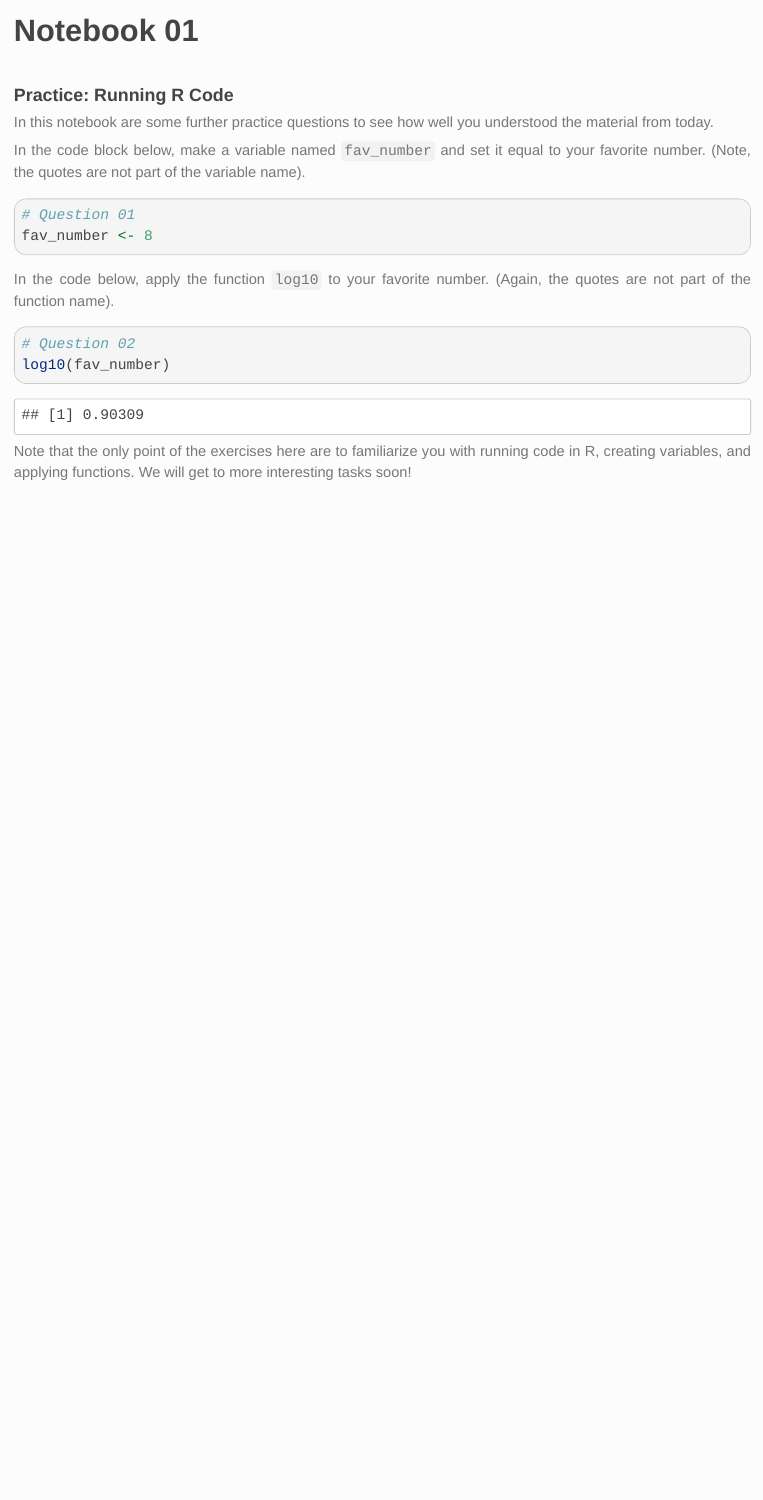
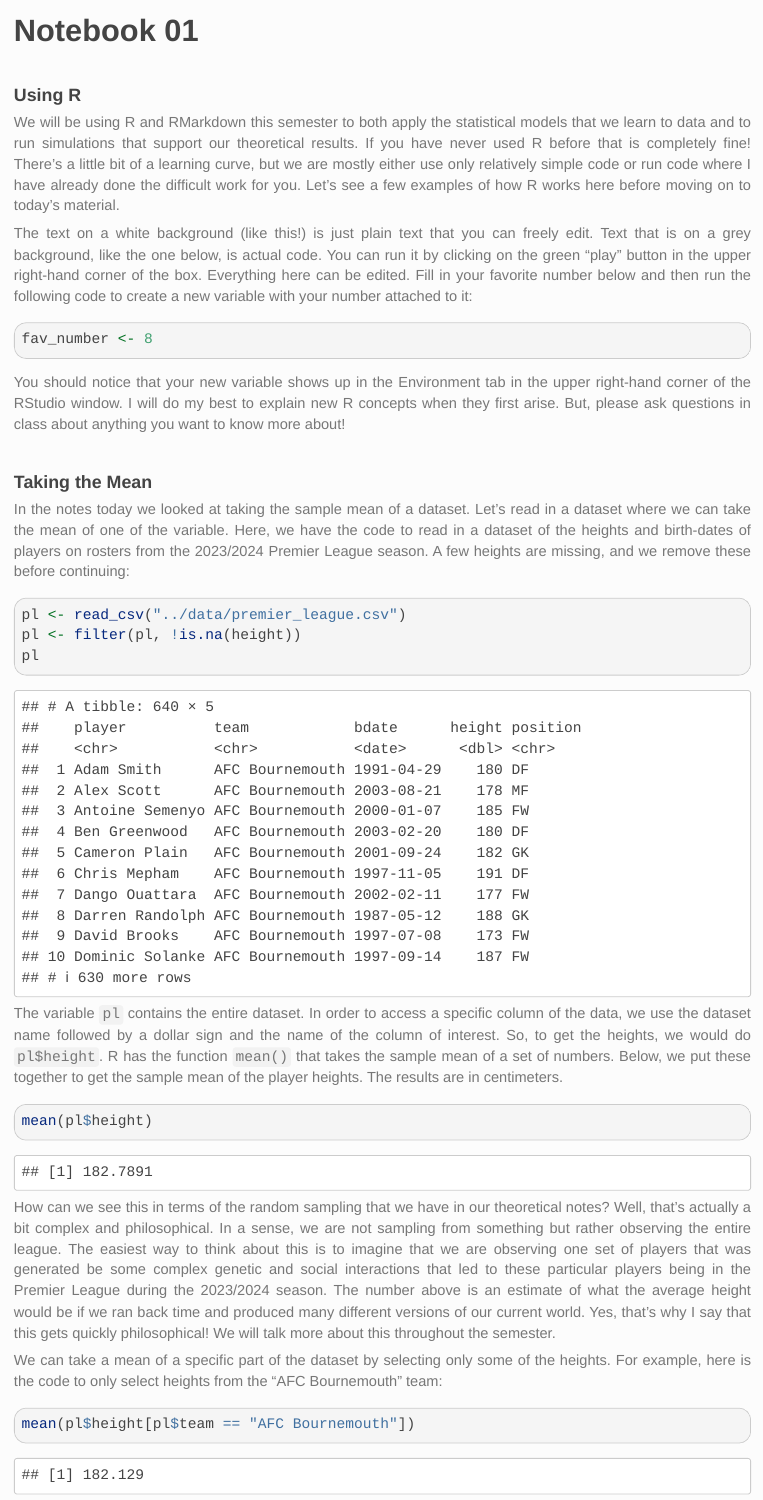
Before and after one commit to statsmaths/dsst330-s24, an R Markdown document (nb/nb-01.Rmd): the page in a window 1100 px wide, from its top. The pictures show the output file stage/pg-stage/nb-01.html that the author committed with the source, opened offline.

Commit message:
auto update

````diff
--- a/nb/nb-01.Rmd
+++ b/nb/nb-01.Rmd
@@ -11,11 +11,79 @@
 source("../funs/funs.R")
 ```
 
-## Practice: Running R Code
+## Using R
 
-In this notebook are some further practice questions to see how well you
-understood the material from today.
+We will be using R and RMarkdown this semester to both apply the
+statistical models that we learn to data and to run simulations
+that support our theoretical results. If you have never used R
+before that is completely fine! There's a little bit of a
+learning curve, but we are mostly either use only relatively
+simple code or run code where I have already done the difficult
+work for you. Let's see a few examples of how R works here before
+moving on to today's material.
 
-In the code block below, make a variable named `fav_number` and set it
-equal to your favorite number. (Note, the quotes are not part of the
-variable name).
+The text on a white background (like this!) is just plain text
+that you can freely edit. Text that is on a grey background,
+like the one below, is actual code. You can run it by clicking on
+the green "play" button in the upper right-hand corner of the
+box. Everything here can be edited. Fill in your favorite number
+below and then run the following code to create a new variable
+with your number attached to it:
+
+```{r}
+fav_number <- 8
+```
+
+You should notice that your new variable shows up in the
+Environment tab in the upper right-hand corner of the RStudio
+window. I will do my best to explain new R concepts when they
+first arise. But, please ask questions in class about anything
+you want to know more about!
+
+## Taking the Mean
+
+In the notes today we looked at taking the sample mean of a
+dataset. Let's read in a dataset where we can take the mean of
+one of the variable. Here, we have the code to read in a dataset
+of the heights and birth-dates of players on rosters from the
+2023/2024 Premier League season. A few heights are missing, and
+we remove these before continuing:
+
+```{r}
+pl <- read_csv("../data/premier_league.csv")
+pl <- filter(pl, !is.na(height))
+pl
+```
+
+The variable `pl` contains the entire dataset. In order to
+access a specific column of the data, we use the dataset name
+followed by a dollar sign and the name of the column of interest.
+So, to get the heights, we would do `pl$height`. R has the
+function `mean()` that takes the sample mean of a set of numbers.
+Below, we put these together to get the sample mean of the player
+heights. The results are in centimeters.
+
+```{r}
+mean(pl$height)
+```
+
+How can we see this in terms of the random sampling that we have
+in our theoretical notes? Well, that's actually a bit complex
+and philosophical. In a sense, we are not sampling from something
+but rather observing the entire league. The easiest way to think
+about this is to imagine that we are observing one set of players
+that was generated be some complex genetic and social
+interactions that led to these particular players being in the
+Premier League during the 2023/2024 season. The number above
+is an estimate of what the average height would be if we ran
+back time and produced many different versions of our current
+world. Yes, that's why I say that this gets quickly
+philosophical! We will talk more about this throughout the
+semester.
+
+We can take a mean of a specific part of the dataset by selecting
+only some of the heights. For example, here is the code to
+only select heights from the "AFC Bournemouth" team:
+
+```{r}
+mean(pl$height[pl$team == "AFC Bournemouth"])
@@ -24,5 +101,3 @@
 
 ```
 
-In the code below, apply the function `log10` to your favorite
-number. (Again, the quotes are not part of the function name).
@@ -31,6 +129,3 @@
 
 ```
 
-Note that the only point of the exercises here are to familiarize
-you with running code in R, creating variables, and applying functions.
-We will get to more interesting tasks soon!
````
Also changed, not shown: nb-src/nb-01.Rmd (+2 -2 lines), stage/pg-stage/nb-01.html, nb/nb-01.Rmd (92 more changed lines).
